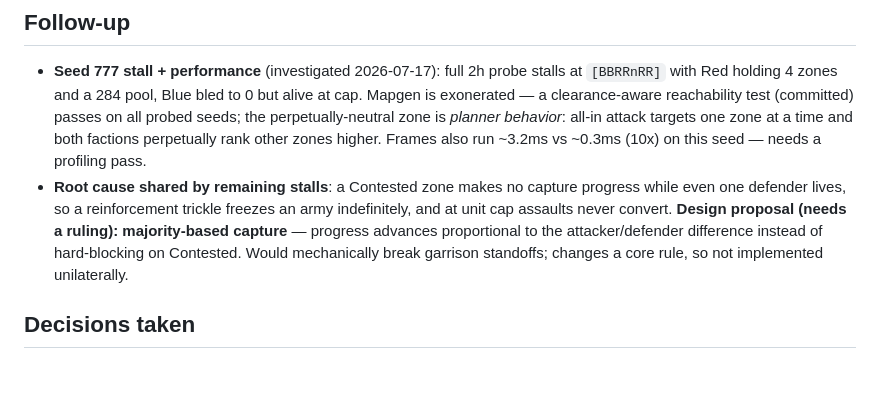
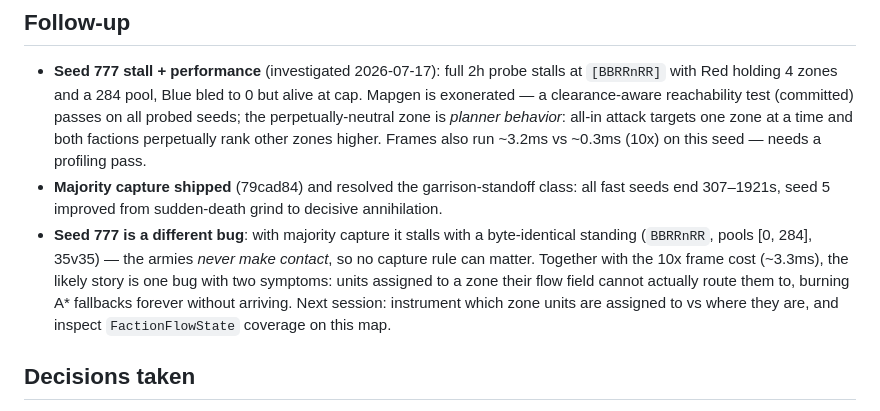
Before and after one commit to arte-fact/the-battlefield, a Markdown page: docs/plans/order-cooldown-ui.md, the part around the change. Drawn GitHub-style; blank space fills up the shorter version.

Commit message:
docs: seed 777 verdict — no-contact stall, likely flow-field routing
Claude-Session: https://claude.ai/code/session_01QDhGfeSn8LYthzcwxLmofY

```diff
--- a/docs/plans/order-cooldown-ui.md
+++ b/docs/plans/order-cooldown-ui.md
@@ -230,14 +230,17 @@ bench prints composition + zone standing for future probes.
   attack targets one zone at a time and both factions perpetually rank
   other zones higher. Frames also run ~3.2ms vs ~0.3ms (10x) on this seed — needs a
   profiling pass.
-- **Root cause shared by remaining stalls**: a Contested zone makes no
-  capture progress while even one defender lives, so a reinforcement
-  trickle freezes an army indefinitely, and at unit cap assaults never
-  convert. **Design proposal (needs a ruling): majority-based capture** —
-  progress advances proportional to the attacker/defender difference
-  instead of hard-blocking on Contested. Would mechanically break
-  garrison standoffs; changes a core rule, so not implemented
-  unilaterally.
+- **Majority capture shipped** (79cad84) and resolved the
+  garrison-standoff class: all fast seeds end 307–1921s, seed 5 improved
+  from sudden-death grind to decisive annihilation.
+- **Seed 777 is a different bug**: with majority capture it stalls with
+  a byte-identical standing (`BBRRnRR`, pools [0, 284], 35v35) — the
+  armies *never make contact*, so no capture rule can matter. Together
+  with the 10x frame cost (~3.3ms), the likely story is one bug with two
+  symptoms: units assigned to a zone their flow field cannot actually
+  route them to, burning A* fallbacks forever without arriving. Next
+  session: instrument which zone units are assigned to vs where they
+  are, and inspect `FactionFlowState` coverage on this map.
 
 ## Decisions taken
 
```
